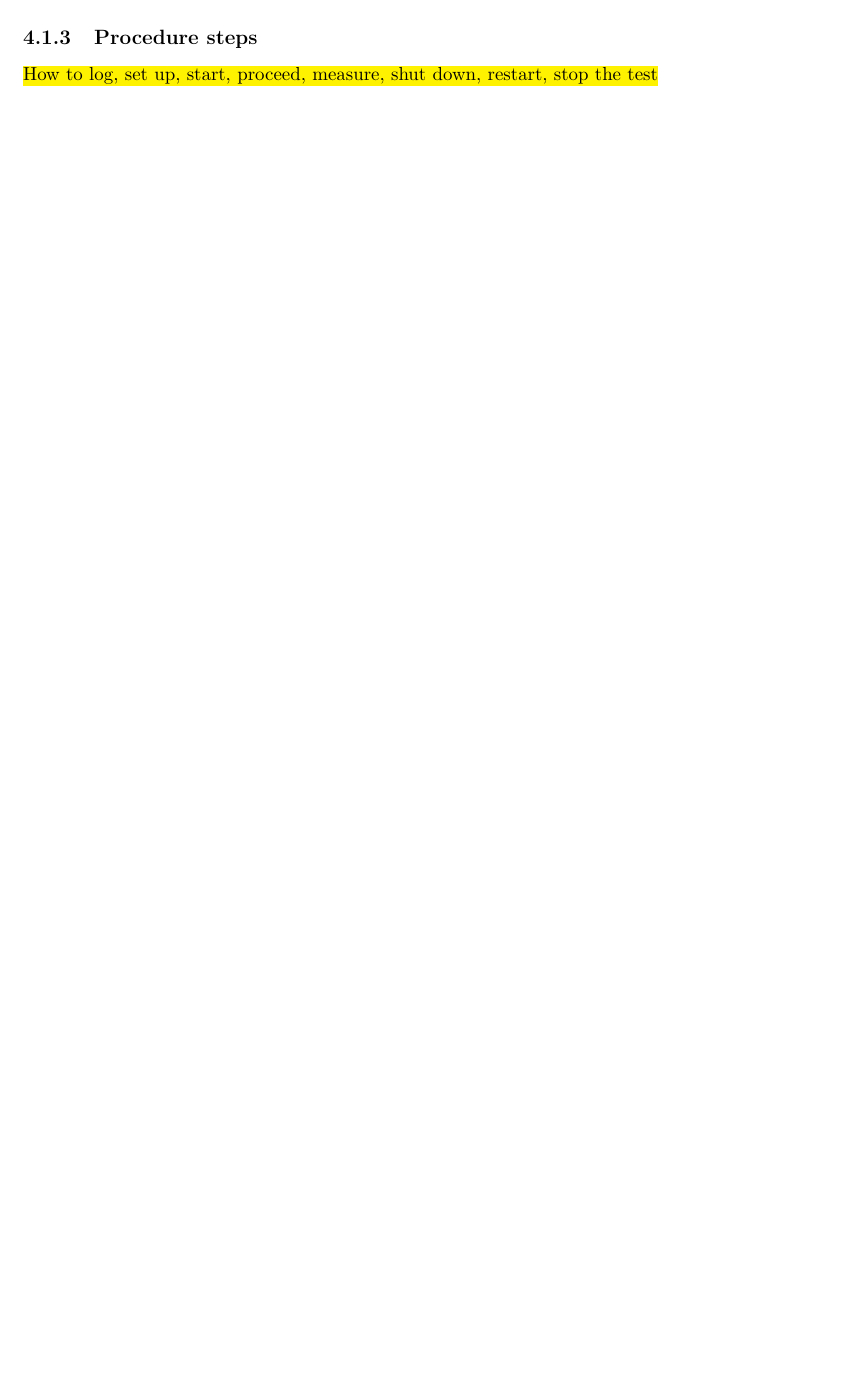
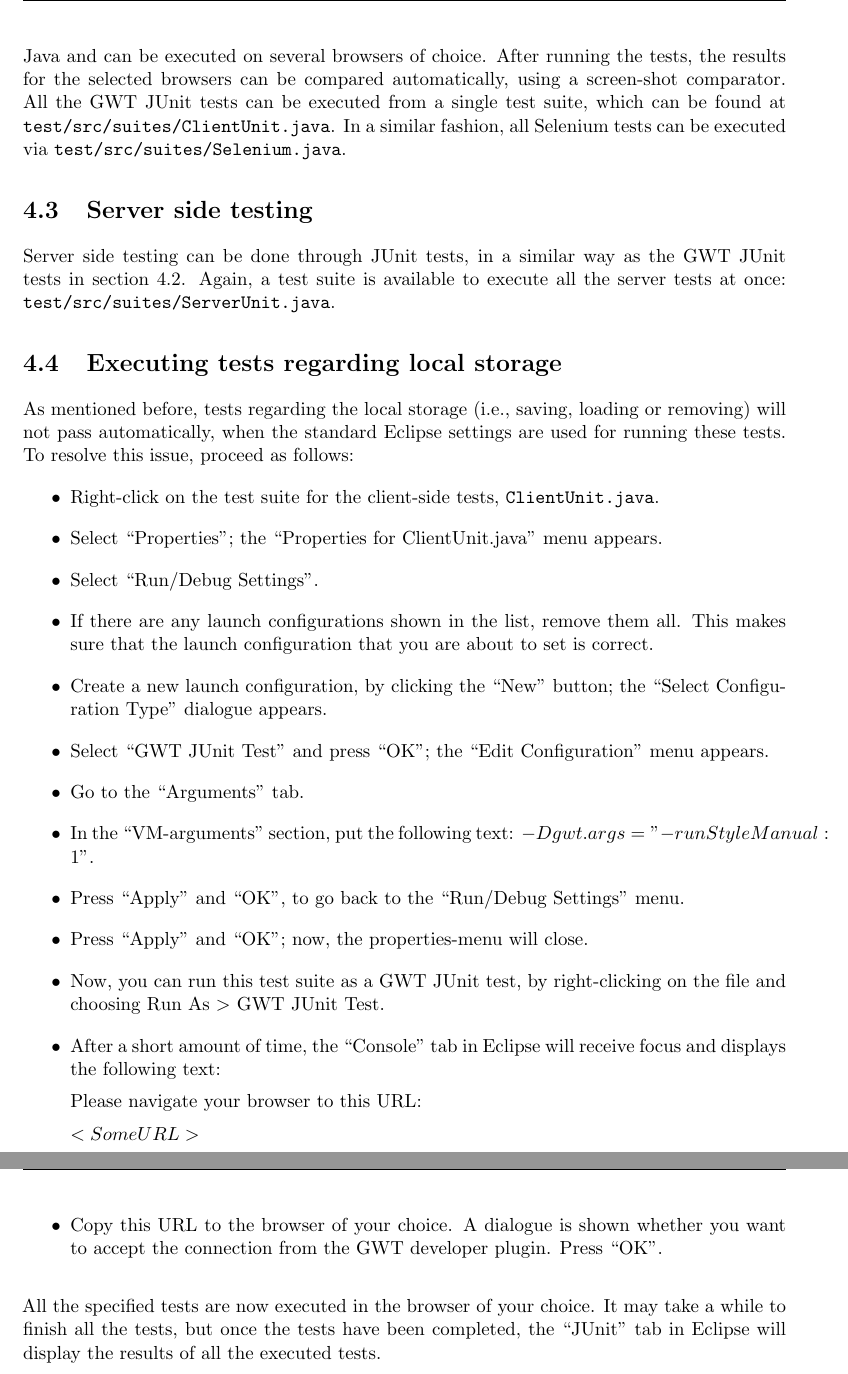
Before and after one commit to Fingerpaint/sep-docs, a LaTeX thesis (SVVP_UT/utp.tex, which reads SVVP_UT/chapter4.tex): part of page 10 of 11 before the commit and two parts of pages 11 and 12 of 13 after it, the two joined at a grey line, cut at the place of the change, the shorter picture padded with empty space. Compiled offline with pdfLaTeX.

Commit message:
Wrote chapter 4 for the UTP

```diff
--- a/SVVP_UT/chapter4.tex
+++ b/SVVP_UT/chapter4.tex
@@ -3,2 +10,31 @@
+On the client side, functionality can be tested with either GWT JUnit tests or with Selenium tests. The GWT JUnit tests can be used whenever a specific component has to be tested without the use of a graphical user interface. For example, tests regarding saving to and loading from the local storage can be tested internally: this can be tested by calling the appropriate store and retrieve functionality from the storage-related classes. Testing via the graphical user interface can be achieved through Selenium tests. These tests are written in Java and can be executed on several browsers of choice. After running the tests, the results for the selected browsers can be compared automatically, using a screen-shot comparator.
+All the GWT JUnit tests can be executed from a single test suite, which can be found at \texttt{test/src/suites/ClientUnit.java}. In a similar fashion, all Selenium tests can be executed via \texttt{test/src/suites/Selenium.java}.
+
+\section{Server side testing}\label{sec:serverProc}
+Server side testing can be done through JUnit tests, in a similar way as the GWT JUnit tests in section \ref{sec:clientProc}. Again, a test suite is available to execute all the server tests at once: \texttt{test/src/suites/ServerUnit.java}.
+
+\section{Executing tests regarding local storage}\label{sec:localStorageProc}
+As mentioned before, tests regarding the local storage (i.e., saving, loading or removing) will not pass automatically, when the standard Eclipse settings are used for running these tests. To resolve this issue, proceed as follows:
+\begin{itemize}
+	\item Right-click on the test suite for the client-side tests, \texttt{ClientUnit.java}.
+	\item Select ``Properties''; the ``Properties for ClientUnit.java'' menu appears.
+	\item Select ``Run/Debug Settings''.
+	\item If there are any launch configurations shown in the list, remove them all. This makes sure that the launch configuration that you are about to set is correct.
+	\item Create a new launch configuration, by clicking the ``New'' button; the ``Select Configuration Type'' dialogue appears.
+	\item Select ``GWT JUnit Test'' and press ``OK''; the ``Edit Configuration'' menu appears.
+	\item Go to the ``Arguments'' tab.
+	\item In the ``VM-arguments'' section, put the following text: $-Dgwt.args="-runStyle Manual:1"$.
+	\item Press ``Apply'' and ``OK'', to go back to the ``Run/Debug Settings'' menu.
+	\item Press ``Apply'' and ``OK''; now, the properties-menu will close.
+	\item Now, you can run this test suite as a GWT JUnit test, by right-clicking on the file and choosing Run As $>$ GWT JUnit Test.
+	\item After a short amount of time, the ``Console'' tab in Eclipse will receive focus and displays the following text:
+
+	\noindent Please navigate your browser to this URL:
+
+	\noindent $<Some URL>$
+	\item Copy this URL to the browser of your choice. A dialogue is shown whether you want to accept the connection from the GWT developer plugin. Press ``OK''.
+\end{itemize}
+
+\fpstartparagraph{} All the specified tests are now executed in the browser of your choice. It may take a while to finish all the tests, but once the tests have been completed, the ``JUnit'' tab in Eclipse will display the results of all the executed tests.
 
 % For each test procedure, a section with the following structure:
@@ -11,4 +46,5 @@
-\todo{The purpose of this test procedure and the test cases this procedure executes}
+%\subsection{Purpose}
+%\todo{The purpose of this test procedure and the test cases this procedure executes}
 
-\subsection{Procedure steps}
-\todo{How to log, set up, start, proceed, measure, shut down, restart, stop the test}
+%\subsection{Procedure steps}
+%\todo{How to log, set up, start, proceed, measure, shut down, restart, stop the test}
```
Also changed, not shown: SVVP_UT/chapter4.tex (16 more changed lines).
